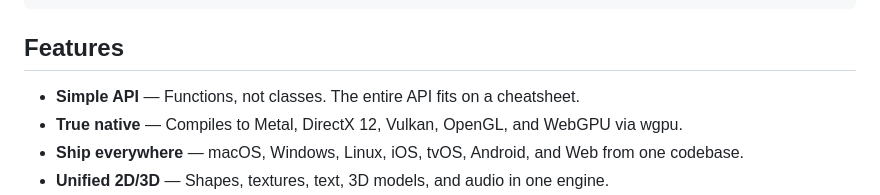
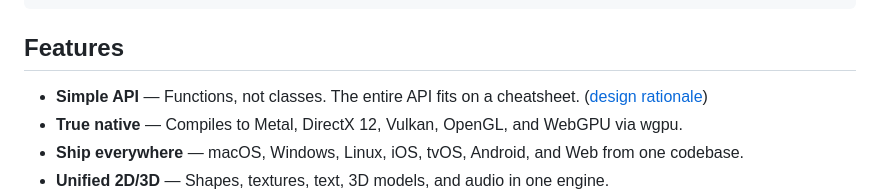
Before and after one commit to Bloom-Engine/engine, a Markdown page: README.md, the part around the change. GitHub-like rendering.

```diff
--- a/README.md
+++ b/README.md
@@ -45,7 +45,7 @@ cd dist/web && python3 -m http.server 8080
 
 ## Features
 
-- **Simple API** — Functions, not classes. The entire API fits on a cheatsheet.
+- **Simple API** — Functions, not classes. The entire API fits on a cheatsheet. ([design rationale](docs/design-api.md))
 - **True native** — Compiles to Metal, DirectX 12, Vulkan, OpenGL, and WebGPU via wgpu.
 - **Ship everywhere** — macOS, Windows, Linux, iOS, tvOS, Android, and Web from one codebase.
 - **Unified 2D/3D** — Shapes, textures, text, 3D models, and audio in one engine.
```
Also changed, not shown: docs/design-api.md (added, +201 -0 lines).
